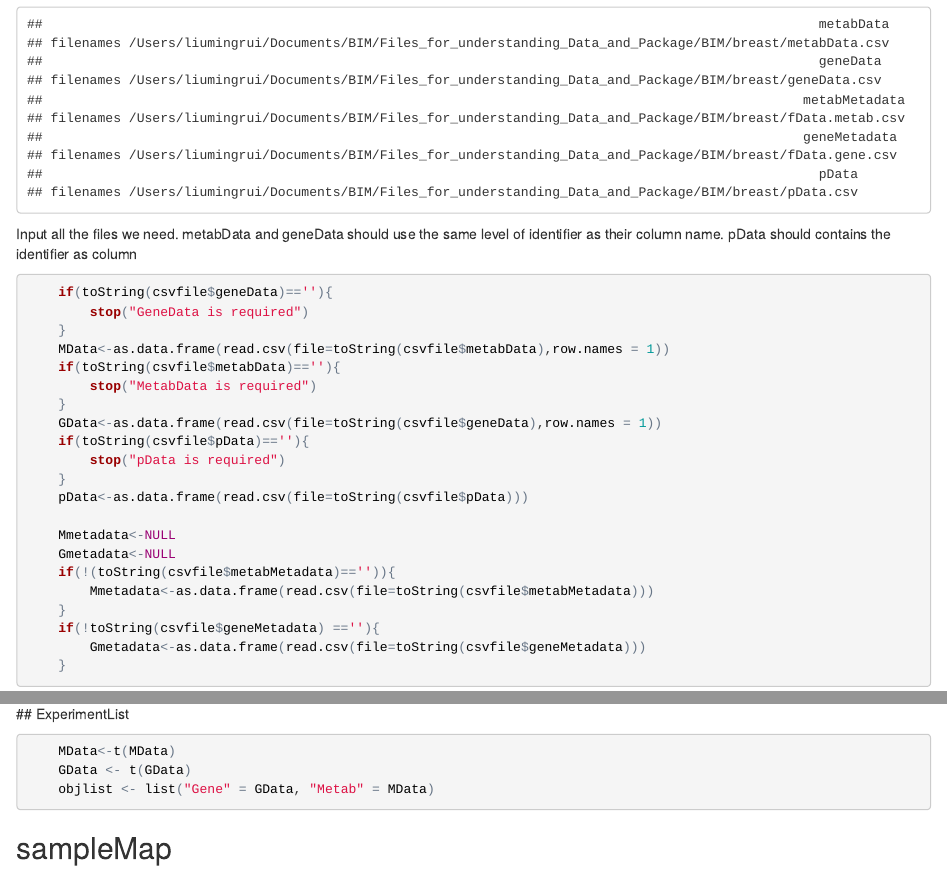
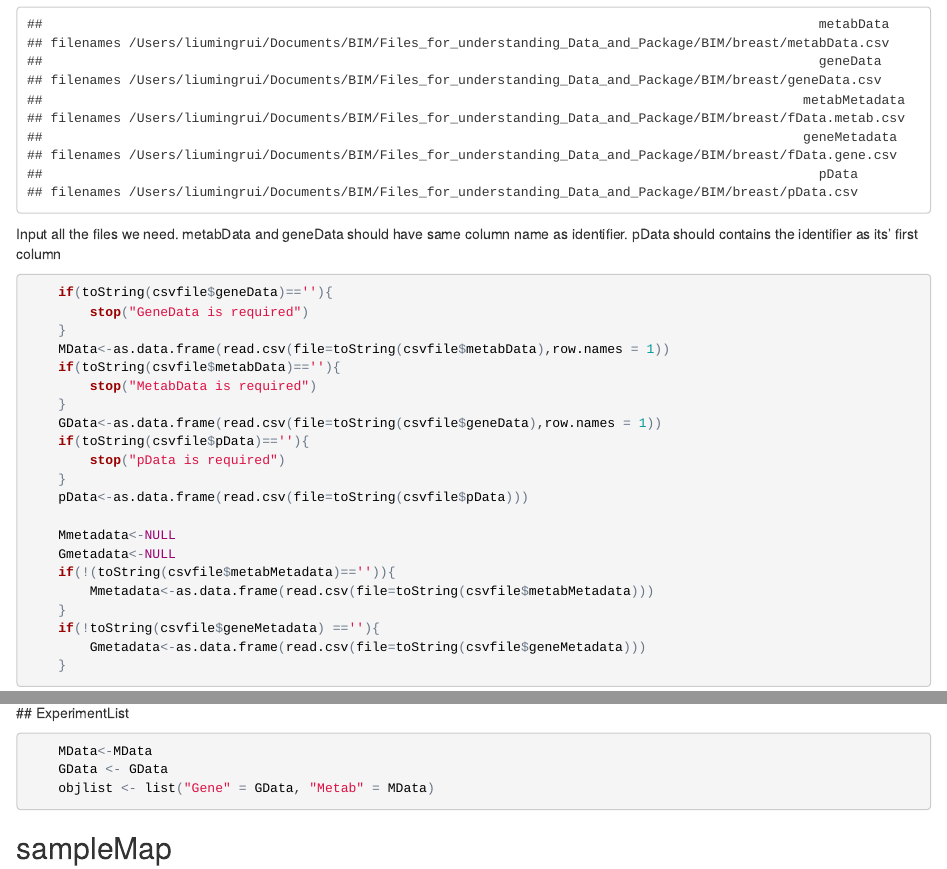
Before and after one commit to Mathelab/IntLIM, an R Markdown document (IntLim/creatIntLim.Rmd): the page in a window 1100 px wide, from 700 px down, and a second part further down, joined at a grey line. The pictures show the output file IntLim/creatIntLim.html that the author committed with the source, opened offline.

Commit message:
Add files via upload

````diff
--- a/IntLim/creatIntLim.Rmd
+++ b/IntLim/creatIntLim.Rmd
@@ -37,8 +37,8 @@ csvfile
 ```
 
 Input all the files we need.
-metabData and geneData should use the same level of identifier as their column name.
-pData should contains the identifier as column
+metabData and geneData should have same column name as identifier.
+pData should contains the identifier as its' first column
 ```{r}
     if(toString(csvfile$geneData)==''){
         stop("GeneData is required")
@@ -75,8 +75,8 @@ pData should contains the identifier as column
 
 ```{r}
 
-    MData<-t(MData)
-    GData <- t(GData)
+    MData<-MData
+    GData <- GData
     objlist <- list("Gene" = GData, "Metab" = MData)
 
 ```
````
Also changed, not shown: IntLim/creatIntLim.html, IntLim/creatIntLim.Rmd (2 more changed lines).
